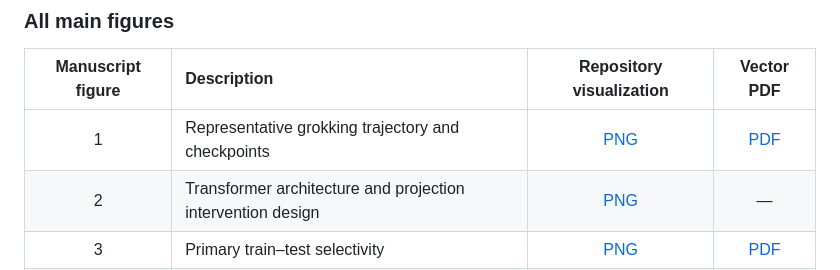
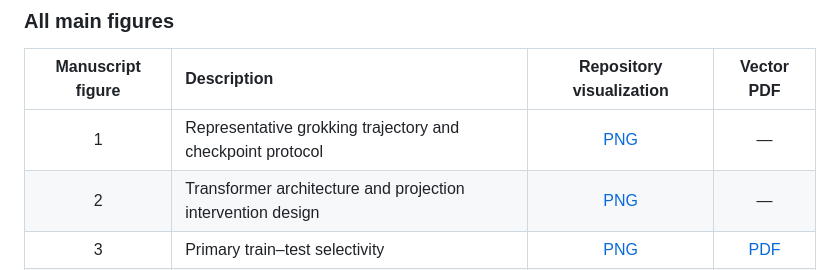
Before and after one commit to meherabb/grokked-transformer-quantization, a Markdown page: README.md, the part around the change. Drawn GitHub-style.

```diff
--- a/README.md
+++ b/README.md
@@ -842,7 +842,7 @@ The primary selectivity figure separates:
 
 | Manuscript figure | Description | Repository visualization | Vector PDF |
 |:---:|:---|:---:|:---:|
-| 1 | Representative grokking trajectory and checkpoints | [PNG](figures/main/png/fig1_grokking_trajectory.png) | [PDF](figures/main/pdf/fig1_grokking_trajectory.pdf) |
+| 1 | Representative grokking trajectory and checkpoint protocol | [PNG](figures/main/png/fig1_Grokking%20Trajectory%20and%20Checkpoint%20Timeline.png) | — |
 | 2 | Transformer architecture and projection intervention design | [PNG](figures/main/png/fig0_Transformer%20Architecture%20and%20Projection%20Intervention%20Design.png) | — |
 | 3 | Primary train–test selectivity | [PNG](figures/main/png/fig2_primary_selectivity.png) | [PDF](figures/main/pdf/fig2_primary_selectivity.pdf) |
 | 4 | Architectural fragility | [PNG](figures/main/png/fig3_architectural_fragility.png) | [PDF](figures/main/pdf/fig3_architectural_fragility.pdf) |
```
